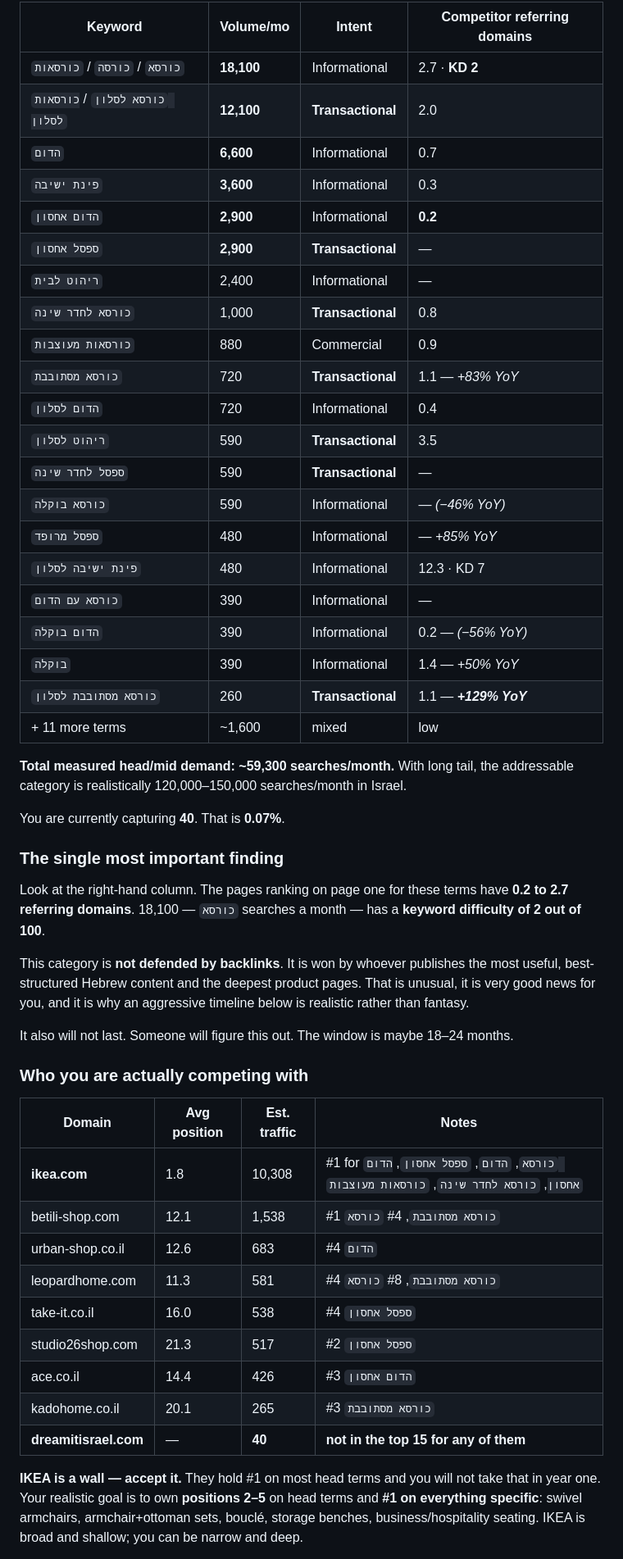
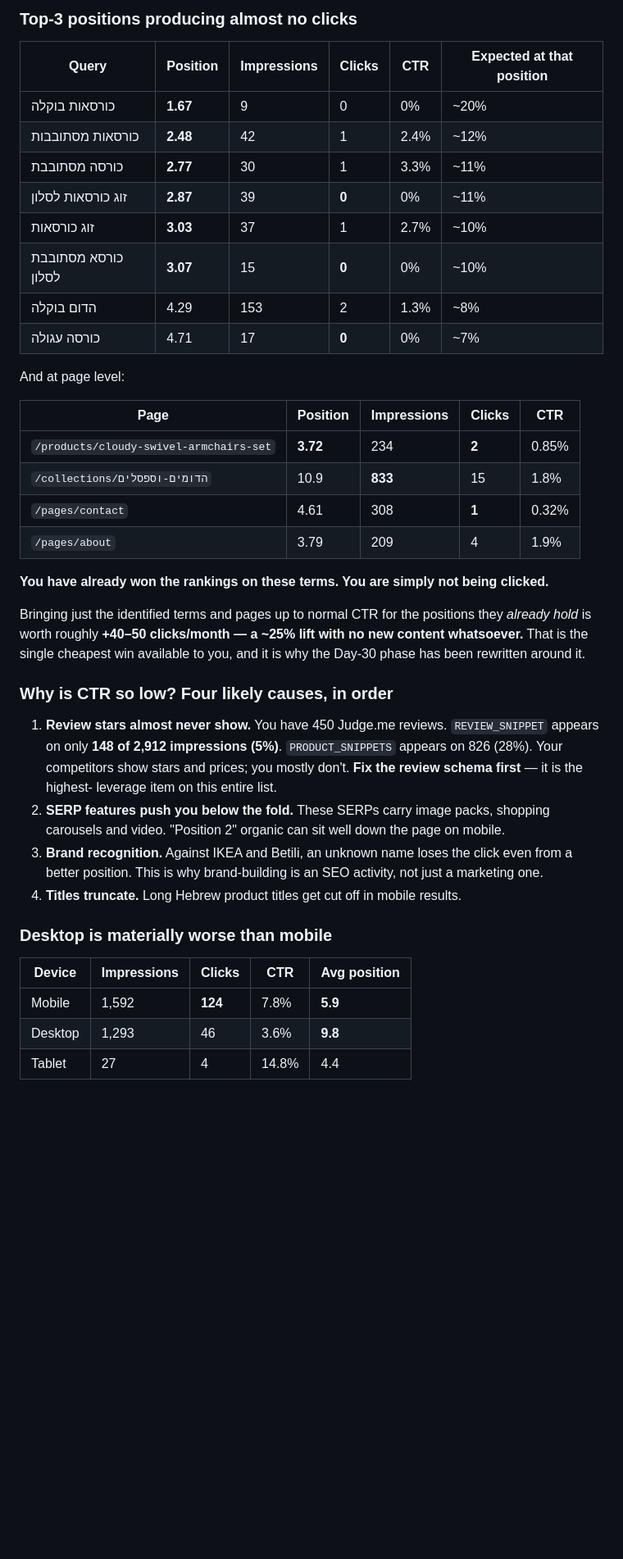
Before and after one commit to tomer59560-dev/Dreamit, a Markdown page: docs/seo/README.md, the part around one of its changes. Shown at 82% size. GitHub-like rendering; blank space fills up the shorter version.

```diff
--- a/docs/seo/README.md
+++ b/docs/seo/README.md
@@ -45,62 +53,50 @@ Measured demand across 31 head and mid-tail terms in your exact category:
 
-| Keyword | Volume/mo | Intent | Competitor referring domains |
-|---|---|---|---|
-| `כורסא` / `כורסה` / `כורסאות` | **18,100** | Informational | 2.7 · **KD 2** |
-| `כורסא לסלון` / `כורסאות לסלון` | **12,100** | **Transactional** | 2.0 |
-| `הדום` | **6,600** | Informational | 0.7 |
-| `פינת ישיבה` | **3,600** | Informational | 0.3 |
-| `הדום אחסון` | **2,900** | Informational | **0.2** |
-| `ספסל אחסון` | **2,900** | **Transactional** | — |
-| `ריהוט לבית` | 2,400 | Informational | — |
-| `כורסא לחדר שינה` | 1,000 | **Transactional** | 0.8 |
-| `כורסאות מעוצבות` | 880 | Commercial | 0.9 |
-| `כורסא מסתובבת` | 720 | **Transactional** | 1.1 — *+83% YoY* |
-| `הדום לסלון` | 720 | Informational | 0.4 |
-| `ריהוט לסלון` | 590 | **Transactional** | 3.5 |
-| `ספסל לחדר שינה` | 590 | **Transactional** | — |
-| `כורסא בוקלה` | 590 | Informational | — *(−46% YoY)* |
-| `ספסל מרופד` | 480 | Informational | — *+85% YoY* |
-| `פינת ישיבה לסלון` | 480 | Informational | 12.3 · KD 7 |
-| `כורסא עם הדום` | 390 | Informational | — |
-| `הדום בוקלה` | 390 | Informational | 0.2 — *(−56% YoY)* |
-| `בוקלה` | 390 | Informational | 1.4 — *+50% YoY* |
-| `כורסא מסתובבת לסלון` | 260 | **Transactional** | 1.1 — ***+129% YoY*** |
-| + 11 more terms | ~1,600 | mixed | low |
+### Top-3 positions producing almost no clicks
 
-**Total measured head/mid demand: ~59,300 searches/month.** With long tail, the addressable
-category is realistically 120,000–150,000 searches/month in Israel.
+| Query | Position | Impressions | Clicks | CTR | Expected at that position |
+|---|---|---|---|---|---|
+| <span dir="rtl">כורסאות בוקלה</span> | **1.67** | 9 | 0 | 0% | ~20% |
+| <span dir="rtl">כורסאות מסתובבות</span> | **2.48** | 42 | 1 | 2.4% | ~12% |
+| <span dir="rtl">כורסה מסתובבת</span> | **2.77** | 30 | 1 | 3.3% | ~11% |
+| <span dir="rtl">זוג כורסאות לסלון</span> | **2.87** | 39 | **0** | 0% | ~11% |
+| <span dir="rtl">זוג כורסאות</span> | **3.03** | 37 | 1 | 2.7% | ~10% |
+| <span dir="rtl">כורסא מסתובבת לסלון</span> | **3.07** | 15 | **0** | 0% | ~10% |
+| <span dir="rtl">הדום בוקלה</span> | 4.29 | 153 | 2 | 1.3% | ~8% |
+| <span dir="rtl">כורסה עגולה</span> | 4.71 | 17 | **0** | 0% | ~7% |
 
-You are currently capturing **40**. That is **0.07%**.
+And at page level:
 
-### The single most important finding
+| Page | Position | Impressions | Clicks | CTR |
+|---|---|---|---|---|
+| `/products/cloudy-swivel-armchairs-set` | **3.72** | 234 | **2** | 0.85% |
+| `/collections/הדומים-וספסלים` | 10.9 | **833** | 15 | 1.8% |
+| `/pages/contact` | 4.61 | 308 | **1** | 0.32% |
+| `/pages/about` | 3.79 | 209 | 4 | 1.9% |
 
-Look at the right-hand column. The pages ranking on page one for these terms have
-**0.2 to 2.7 referring domains**. `כורסא` — 18,100 searches a month — has a **keyword
-difficulty of 2 out of 100**.
+**You have already won the rankings on these terms. You are simply not being clicked.**
 
-This category is **not defended by backlinks**. It is won by whoever publishes the most
-useful, best-structured Hebrew content and the deepest product pages. That is unusual, it
-is very good news for you, and it is why an aggressive timeline below is realistic rather
-than fantasy.
+Bringing just the identified terms and pages up to normal CTR for the positions they *already
+hold* is worth roughly **+40–50 clicks/month — a ~25% lift with no new content whatsoever.**
+That is the single cheapest win available to you, and it is why the Day-30 phase has been rewritten
+around it.
 
-It also will not last. Someone will figure this out. The window is maybe 18–24 months.
+### Why is CTR so low? Four likely causes, in order
 
-### Who you are actually competing with
+1. **Review stars almost never show.** You have 450 Judge.me reviews. `REVIEW_SNIPPET` appears on
+   only **148 of 2,912 impressions (5%)**. `PRODUCT_SNIPPETS` appears on 826 (28%). Your competitors
+   show stars and prices; you mostly don't. **Fix the review schema first** — it is the highest-
+   leverage item on this entire list.
+2. **SERP features push you below the fold.** These SERPs carry image packs, shopping carousels and
+   video. "Position 2" organic can sit well down the page on mobile.
+3. **Brand recognition.** Against IKEA and Betili, an unknown name loses the click even from a
+   better position. This is why brand-building is an SEO activity, not just a marketing one.
+4. **Titles truncate.** Long Hebrew product titles get cut off in mobile results.
 
-| Domain | Avg position | Est. traffic | Notes |
-|---|---|---|---|
-| **ikea.com** | 1.8 | 10,308 | #1 for `כורסא`, `הדום`, `ספסל אחסון`, `הדום אחסון`, `כורסא לחדר שינה`, `כורסאות מעוצבות` |
-| betili-shop.com | 12.1 | 1,538 | #1 `כורסא מסתובבת`, #4 `כורסא` |
-| urban-shop.co.il | 12.6 | 683 | #4 `הדום` |
-| leopardhome.com | 11.3 | 581 | #4 `כורסא מסתובבת`, #8 `כורסא` |
-| take-it.co.il | 16.0 | 538 | #4 `ספסל אחסון` |
-| studio26shop.com | 21.3 | 517 | #2 `ספסל אחסון` |
-| ace.co.il | 14.4 | 426 | #3 `הדום אחסון` |
-| kadohome.co.il | 20.1 | 265 | #3 `כורסא מסתובבת` |
-| **dreamitisrael.com** | — | **40** | **not in the top 15 for any of them** |
+### Desktop is materially worse than mobile
 
-**IKEA is a wall — accept it.** They hold #1 on most head terms and you will not take that
-in year one. Your realistic goal is to own **positions 2–5** on head terms and **#1 on
-everything specific**: swivel armchairs, armchair+ottoman sets, bouclé, storage benches,
-business/hospitality seating. IKEA is broad and shallow; you can be narrow and deep.
+| Device | Impressions | Clicks | CTR | Avg position |
+|---|---|---|---|---|
+| Mobile | 1,592 | **124** | 7.8% | **5.9** |
+| Desktop | 1,293 | 46 | 3.6% | **9.8** |
+| Tablet | 27 | 4 | 14.8% | 4.4 |
 
```
Also changed, not shown: other parts of docs/seo/README.md (+232 -219 lines).
